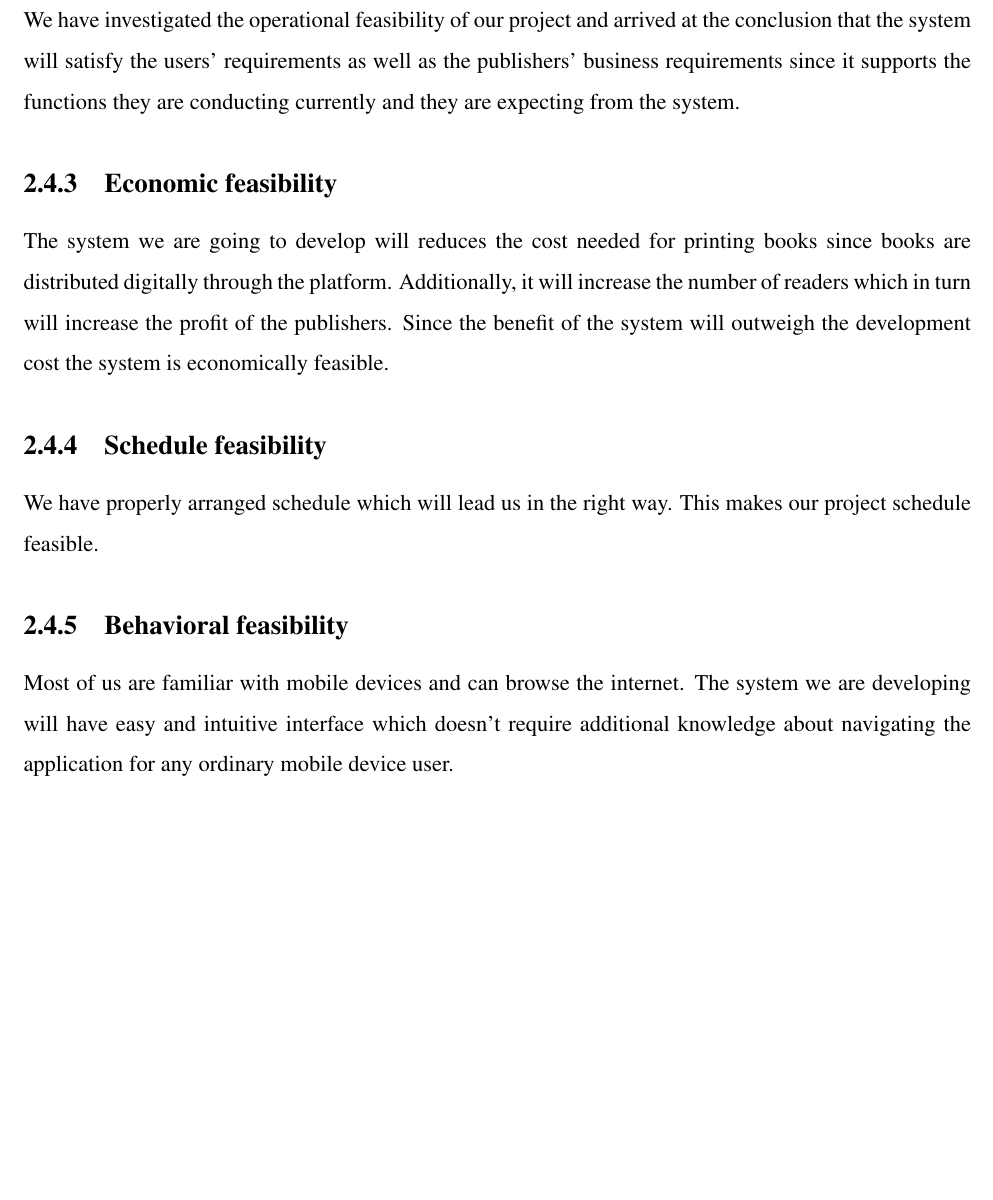
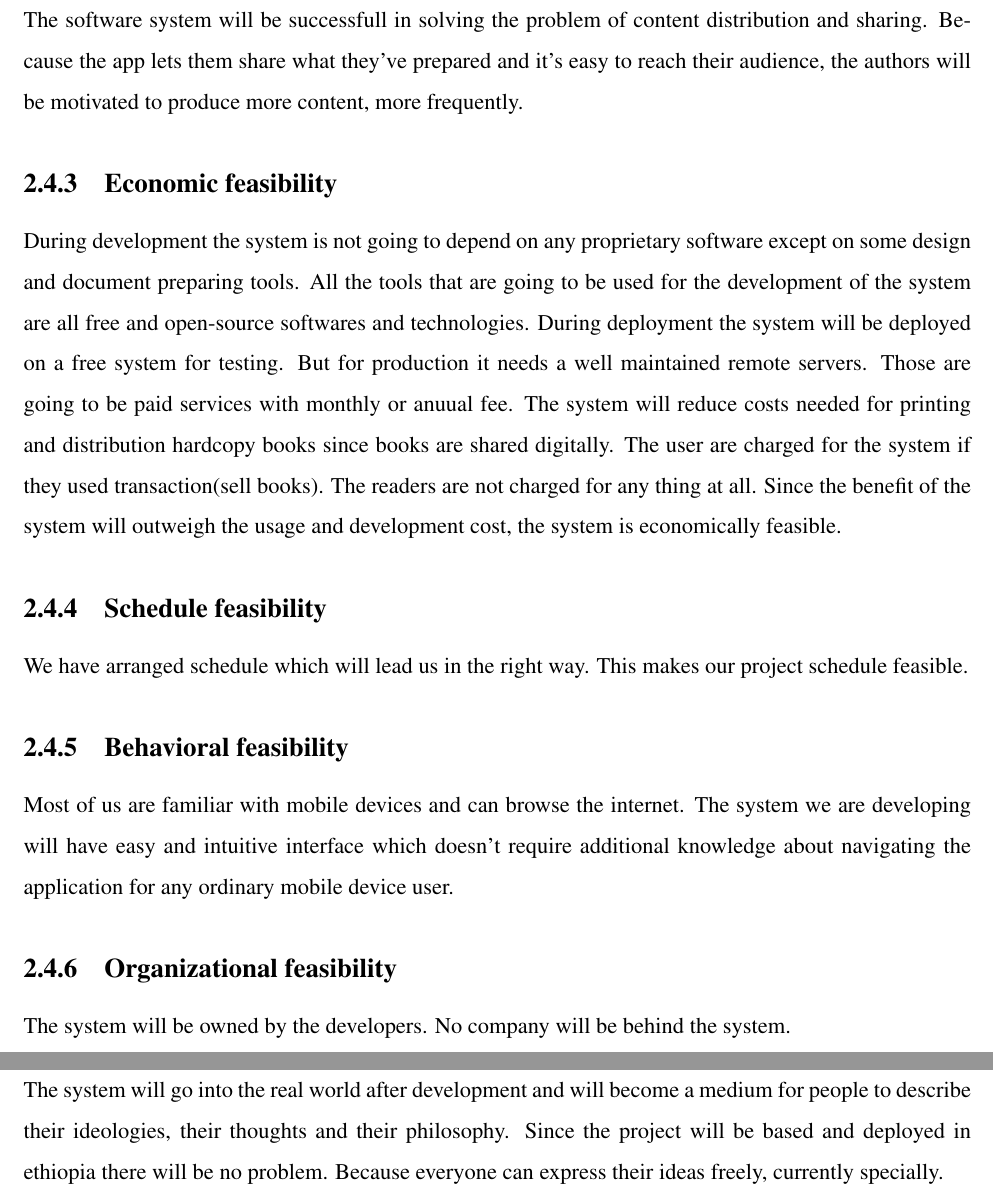
Before and after one commit to mavincci/kitab_proj, a LaTeX document (main.tex, which reads Chapter_2.tex): part of page 20 of 72 before the commit and two parts of pages 21 and 22 of 74 after it, the two joined at a grey line, cut at the place of the change, the shorter picture padded with empty space. Compiled offline with pdfLaTeX.

Commit message:
comment ch2 change

```diff
--- a/Chapter_2.tex
+++ b/Chapter_2.tex
@@ -131,13 +131,20 @@ These are
 All of them are open source technologies. Related to hardware requirement these components are easy and suitable for the servers to deploy. Having these technologies and resources makes our project technically feasible.
 
 	\subsection{Operational feasibility}
-We have investigated the operational feasibility of our project and arrived at the conclusion that the system will satisfy the users’ requirements as well as the publishers’ business requirements since it supports the functions they are conducting currently and they are expecting from the system.
+The software system will be successfull in solving the problem of content distribution and sharing. Because the app lets them share what they've prepared and it's easy to reach their audience, the authors will be motivated to produce more content, more frequently.
 
 	\subsection{Economic feasibility}
-The system we are going to develop will reduces the cost needed for printing books since books are distributed digitally through the platform. Additionally, it will increase the number of readers which in turn will increase the profit of the publishers. Since the benefit of the system will outweigh the development cost the system is economically feasible.
+   During development the system is not going to depend on any proprietary software except on some design and document preparing tools. All the tools that are going to be used for the development of the system are all free and open-source softwares and technologies.
+   During deployment the system will be deployed on a free system for testing. But for production it needs a well maintained remote servers. Those are going to be paid services with monthly or anuual fee. The system will reduce costs needed for printing and distribution hardcopy books since books are shared digitally. The user are charged for the system if they used transaction(sell books). The readers are not charged for any thing at all. Since the benefit of the system will outweigh the usage and development cost, the system is economically feasible.
 
 	\subsection{Schedule feasibility}
-We have properly arranged schedule which will lead us in the right way. This makes our project schedule feasible.
+   We have arranged schedule which will lead us in the right way. This makes our project schedule feasible.
 
 	\subsection{Behavioral feasibility}
-Most of us are familiar with mobile devices and can browse the internet. The system we are developing will have easy and intuitive interface which doesn't require additional knowledge about navigating the application for any ordinary mobile device user.
+   Most of us are familiar with mobile devices and can browse the internet. The system we are developing will have easy and intuitive interface which doesn't require additional knowledge about navigating the application for any ordinary mobile device user.
+
+   \subsection{Organizational feasibility}
+   The system will be owned by the developers. No company will be behind the system.
+
+   \subsection{Political feasibility}
+   The system will go into the real world after development and will become a medium for people to describe their ideologies, their thoughts and their philosophy. Since the project will be based and deployed in ethiopia there will be no problem. Because everyone can express their ideas freely, currently specially.
```
Also changed, not shown: 2 other files.
